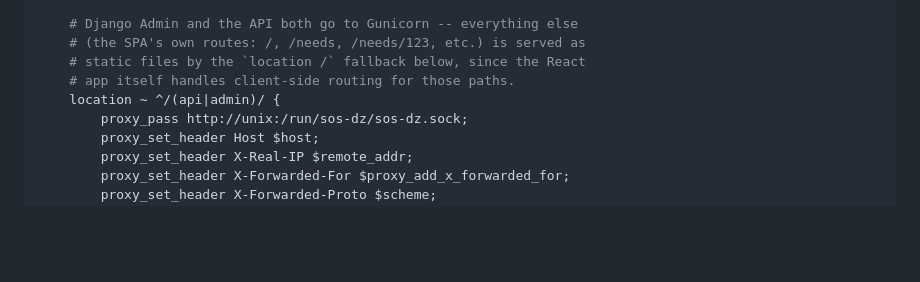
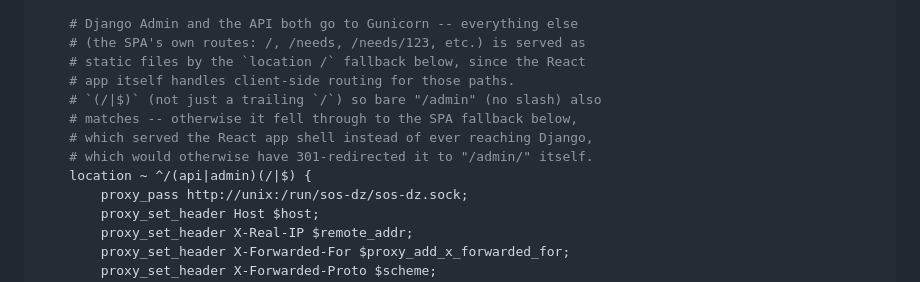
Before and after one commit to akli-hamraoui/sos-dz, a Markdown page: DEPLOYMENT.md, the part around the change. GitHub-like rendering; blank space fills up the shorter version.

Commit message:
Fix Nginx admin location regex to match the bare path too
location ~ ^/(api|admin)/ required a trailing slash to match, so a
request for bare "/admin" (no slash) never reached Django at all --
Nginx's own SPA fallback (try_files ... /index.html) served the React
app shell directly, at the server level, regardless of any client-side
service worker fix. This was the real remaining cause behind "still
have to add the trailing slash" reports even after the SW fix landed.

Co-Authored-By: Claude Sonnet 5 <noreply@anthropic.com>
Claude-Session: https://claude.ai/code/session_016BZDVnQ8QjTsXv7oGCon3r

```diff
--- a/DEPLOYMENT.md
+++ b/DEPLOYMENT.md
@@ -180,7 +180,11 @@ server {
     # (the SPA's own routes: /, /needs, /needs/123, etc.) is served as
     # static files by the `location /` fallback below, since the React
     # app itself handles client-side routing for those paths.
-    location ~ ^/(api|admin)/ {
+    # `(/|$)` (not just a trailing `/`) so bare "/admin" (no slash) also
+    # matches -- otherwise it fell through to the SPA fallback below,
+    # which served the React app shell instead of ever reaching Django,
+    # which would otherwise have 301-redirected it to "/admin/" itself.
+    location ~ ^/(api|admin)(/|$) {
         proxy_pass http://unix:/run/sos-dz/sos-dz.sock;
         proxy_set_header Host $host;
         proxy_set_header X-Real-IP $remote_addr;
```
